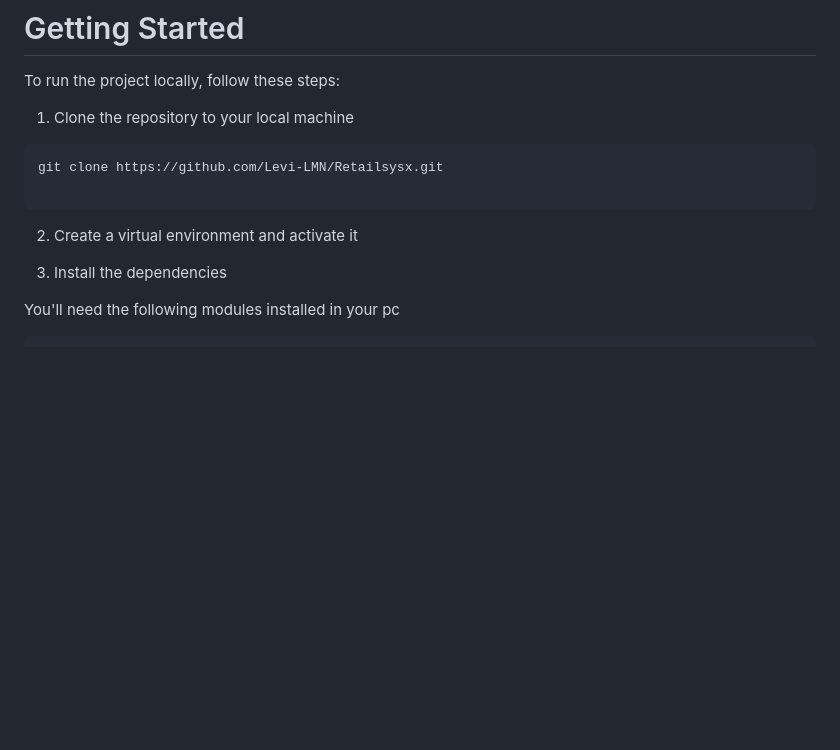
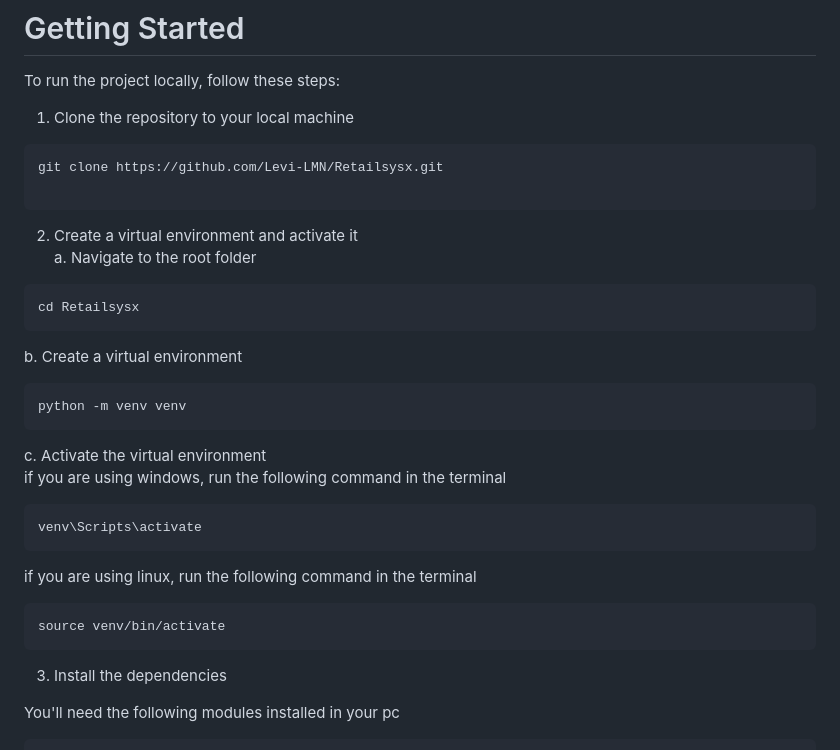
Before and after one commit to Levi-LMN/RetailSysX, a Markdown page: README.md, the part around the change. Rendered like a GitHub page; blank space fills up the shorter version.

````diff
--- a/README.md
+++ b/README.md
@@ -17,6 +17,24 @@ git clone https://github.com/Levi-LMN/Retailsysx.git
 ```
 
 2. Create a virtual environment and activate it
+a. Navigate to the root folder
+```dockerignore
+cd Retailsysx
+```
+b. Create a virtual environment
+```dockerignore
+python -m venv venv
+```
+c. Activate the virtual environment
+if you are using windows, run the following command in the terminal
+```dockerignore
+venv\Scripts\activate
+```
+if you are using linux, run the following command in the terminal
+```dockerignore
+source venv/bin/activate
+```
+
 
 3. Install the dependencies
 
````
